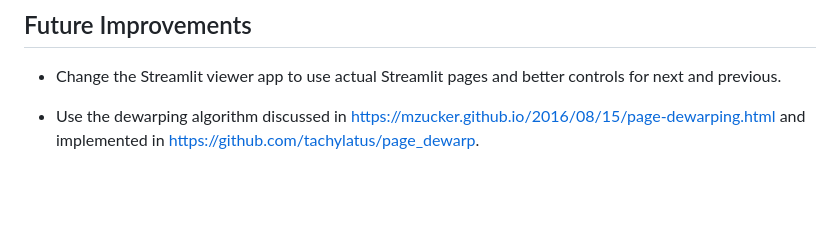
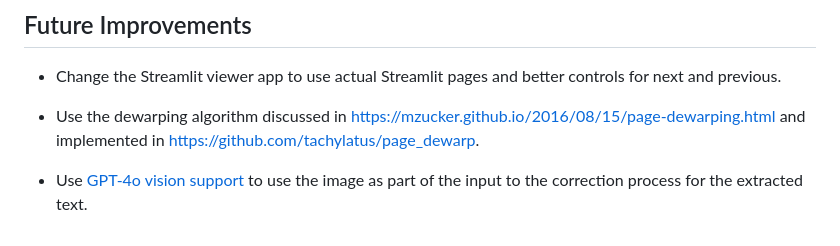
Before and after one commit to ranton256/august-ocr, a Markdown page: README.md, the part around the change. GitHub-like rendering; blank space fills up the shorter version.

Commit message:
add future improvement note

```diff
--- a/README.md
+++ b/README.md
@@ -84,3 +84,5 @@ The article provided a great example of identifying rectangles in the image to p
 - Change the Streamlit viewer app to use actual Streamlit pages and better controls for next and previous.
 
 - Use the dewarping algorithm discussed in <https://mzucker.github.io/2016/08/15/page-dewarping.html> and implemented in <https://github.com/tachylatus/page_dewarp>.
+
+- Use [GPT-4o vision support]( https://platform.openai.com/docs/guides/vision) to use the image as part of the input to the correction process for the extracted text.
```
